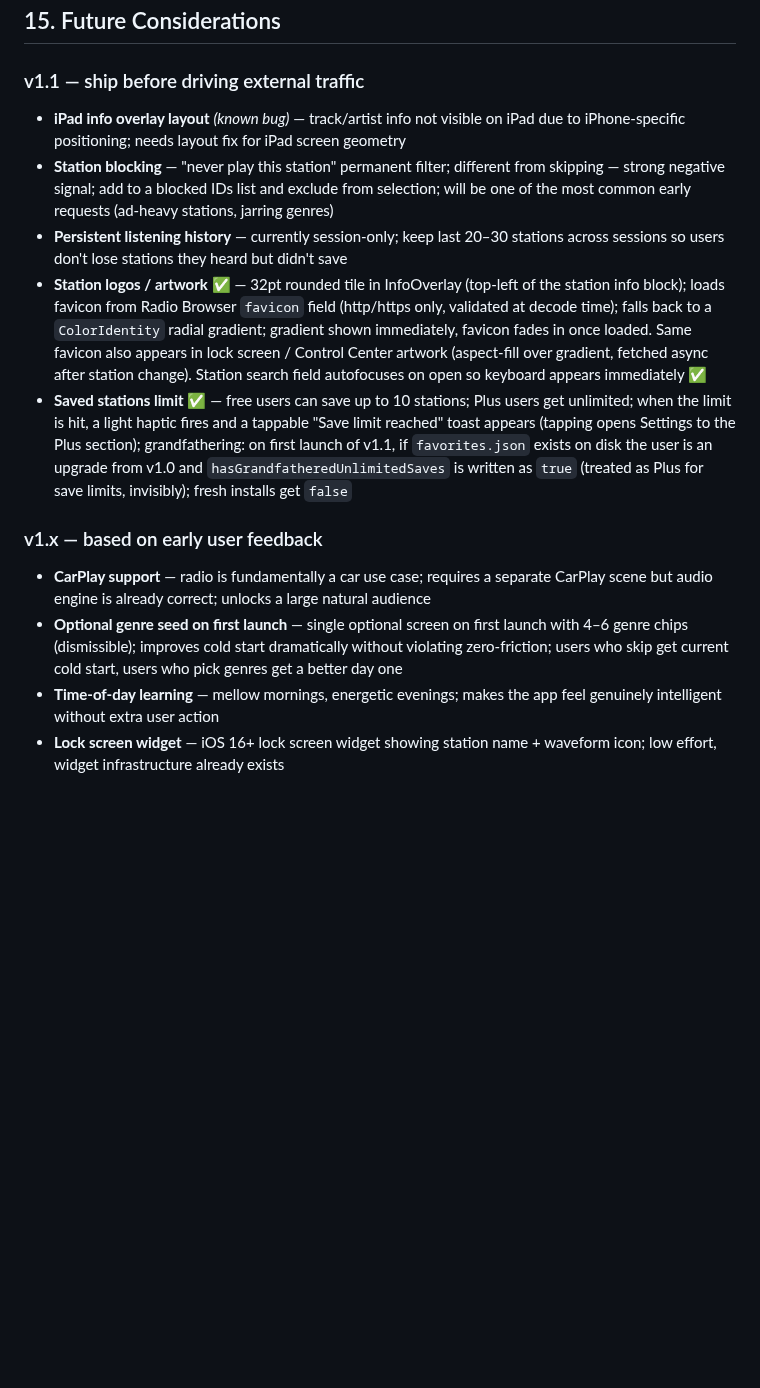
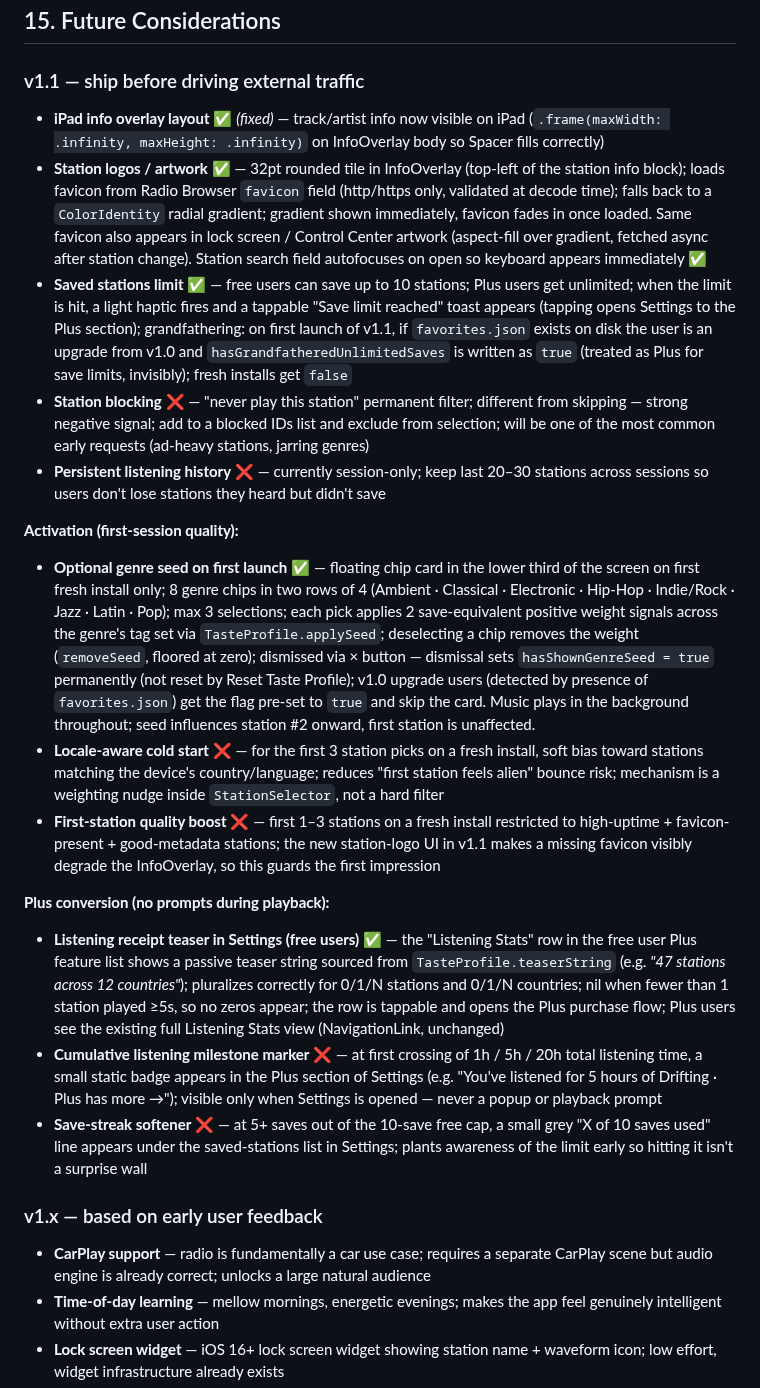
Before and after one commit to vitorpfr/drifting, a Markdown page: docs/design-spec.md, the part around the change. Drawn GitHub-style; blank space fills up the shorter version.

Commit message:
docs: mark D1 genre seed and E1 listening teaser as shipped in v1.1
Co-Authored-By: Claude Opus 4.7 <noreply@anthropic.com>

```diff
--- a/docs/design-spec.md
+++ b/docs/design-spec.md
@@ -500,16 +500,27 @@ Data is shared via App Group (`group.com.vitorfreitas.drifting`) UserDefaults. A
 
 ### v1.1 — ship before driving external traffic
 
-- **iPad info overlay layout** *(known bug)* — track/artist info not visible on iPad due to iPhone-specific positioning; needs layout fix for iPad screen geometry
-- **Station blocking** — "never play this station" permanent filter; different from skipping — strong negative signal; add to a blocked IDs list and exclude from selection; will be one of the most common early requests (ad-heavy stations, jarring genres)
-- **Persistent listening history** — currently session-only; keep last 20–30 stations across sessions so users don't lose stations they heard but didn't save
+- **iPad info overlay layout** ✅ *(fixed)* — track/artist info now visible on iPad (`.frame(maxWidth: .infinity, maxHeight: .infinity)` on InfoOverlay body so Spacer fills correctly)
 - **Station logos / artwork** ✅ — 32pt rounded tile in InfoOverlay (top-left of the station info block); loads favicon from Radio Browser `favicon` field (http/https only, validated at decode time); falls back to a `ColorIdentity` radial gradient; gradient shown immediately, favicon fades in once loaded. Same favicon also appears in lock screen / Control Center artwork (aspect-fill over gradient, fetched async after station change). Station search field autofocuses on open so keyboard appears immediately ✅
 - **Saved stations limit** ✅ — free users can save up to 10 stations; Plus users get unlimited; when the limit is hit, a light haptic fires and a tappable "Save limit reached" toast appears (tapping opens Settings to the Plus section); grandfathering: on first launch of v1.1, if `favorites.json` exists on disk the user is an upgrade from v1.0 and `hasGrandfatheredUnlimitedSaves` is written as `true` (treated as Plus for save limits, invisibly); fresh installs get `false`
+- **Station blocking** ❌ — "never play this station" permanent filter; different from skipping — strong negative signal; add to a blocked IDs list and exclude from selection; will be one of the most common early requests (ad-heavy stations, jarring genres)
+- **Persistent listening history** ❌ — currently session-only; keep last 20–30 stations across sessions so users don't lose stations they heard but didn't save
+
+**Activation (first-session quality):**
+
+- **Optional genre seed on first launch** ✅ — floating chip card in the lower third of the screen on first fresh install only; 8 genre chips in two rows of 4 (Ambient · Classical · Electronic · Hip-Hop · Indie/Rock · Jazz · Latin · Pop); max 3 selections; each pick applies 2 save-equivalent positive weight signals across the genre's tag set via `TasteProfile.applySeed`; deselecting a chip removes the weight (`removeSeed`, floored at zero); dismissed via × button — dismissal sets `hasShownGenreSeed = true` permanently (not reset by Reset Taste Profile); v1.0 upgrade users (detected by presence of `favorites.json`) get the flag pre-set to `true` and skip the card. Music plays in the background throughout; seed influences station #2 onward, first station is unaffected.
+- **Locale-aware cold start** ❌ — for the first 3 station picks on a fresh install, soft bias toward stations matching the device's country/language; reduces "first station feels alien" bounce risk; mechanism is a weighting nudge inside `StationSelector`, not a hard filter
+- **First-station quality boost** ❌ — first 1–3 stations on a fresh install restricted to high-uptime + favicon-present + good-metadata stations; the new station-logo UI in v1.1 makes a missing favicon visibly degrade the InfoOverlay, so this guards the first impression
+
+**Plus conversion (no prompts during playback):**
+
+- **Listening receipt teaser in Settings (free users)** ✅ — the "Listening Stats" row in the free user Plus feature list shows a passive teaser string sourced from `TasteProfile.teaserString` (e.g. *"47 stations across 12 countries"*); pluralizes correctly for 0/1/N stations and 0/1/N countries; nil when fewer than 1 station played ≥5s, so no zeros appear; the row is tappable and opens the Plus purchase flow; Plus users see the existing full Listening Stats view (NavigationLink, unchanged)
+- **Cumulative listening milestone marker** ❌ — at first crossing of 1h / 5h / 20h total listening time, a small static badge appears in the Plus section of Settings (e.g. "You've listened for 5 hours of Drifting · Plus has more →"); visible only when Settings is opened — never a popup or playback prompt
+- **Save-streak softener** ❌ — at 5+ saves out of the 10-save free cap, a small grey "X of 10 saves used" line appears under the saved-stations list in Settings; plants awareness of the limit early so hitting it isn't a surprise wall
 
 ### v1.x — based on early user feedback
 
 - **CarPlay support** — radio is fundamentally a car use case; requires a separate CarPlay scene but audio engine is already correct; unlocks a large natural audience
-- **Optional genre seed on first launch** — single optional screen on first launch with 4–6 genre chips (dismissible); improves cold start dramatically without violating zero-friction; users who skip get current cold start, users who pick genres get a better day one
 - **Time-of-day learning** — mellow mornings, energetic evenings; makes the app feel genuinely intelligent without extra user action
 - **Lock screen widget** — iOS 16+ lock screen widget showing station name + waveform icon; low effort, widget infrastructure already exists
 - **Tempo / energy level learning** — factor stream energy into recommendation weights; more nuanced than genre alone
```
